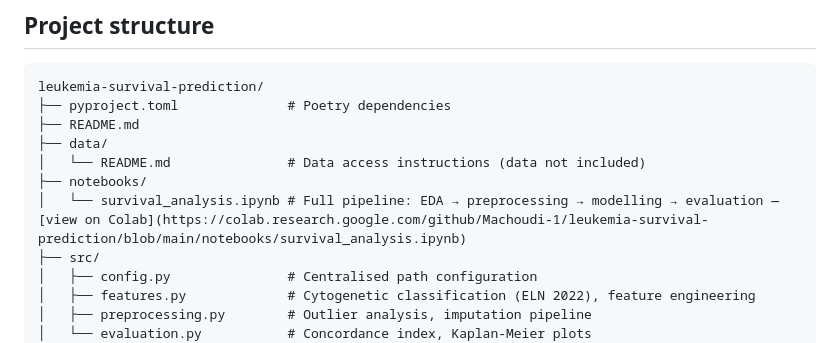
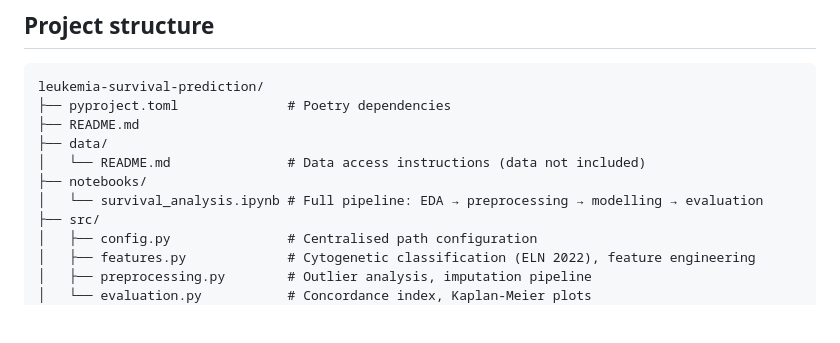
Before and after one commit to Amy1510/leukemia-survival-prediction, a Markdown page: README.md, the part around one of its changes. Rendered like a GitHub page; blank space fills up the shorter version.

```diff
--- a/README.md
+++ b/README.md
@@ -51,7 +51,7 @@ leukemia-survival-prediction/
 ├── data/
 │   └── README.md               # Data access instructions (data not included)
 ├── notebooks/
-│   └── survival_analysis.ipynb # Full pipeline: EDA → preprocessing → modelling → evaluation — [view on Colab](https://colab.research.google.com/github/Machoudi-1/leukemia-survival-prediction/blob/main/notebooks/survival_analysis.ipynb)
+│   └── survival_analysis.ipynb # Full pipeline: EDA → preprocessing → modelling → evaluation
 ├── src/
 │   ├── config.py               # Centralised path configuration
 │   ├── features.py             # Cytogenetic classification (ELN 2022), feature engineering
```
Also changed, not shown: other parts of README.md (+2 -0 lines).
